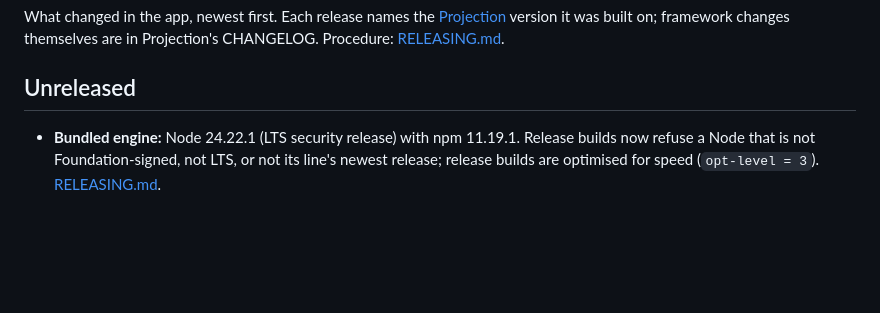
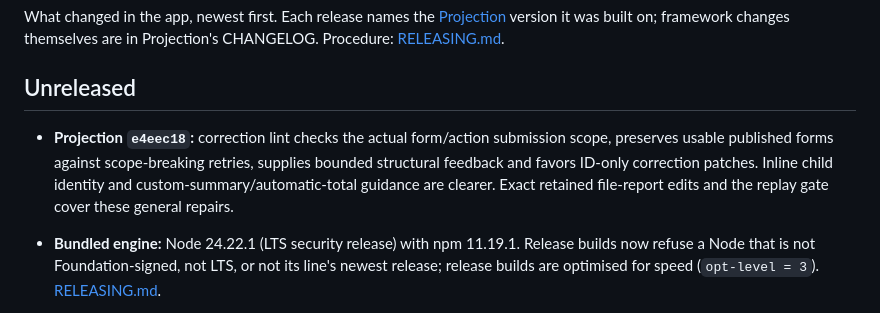
Before and after one commit to nranjan2code/vakyartha, a Markdown page: CHANGELOG.md, the part around the change. Rendered like a GitHub page; blank space fills up the shorter version.

```diff
--- a/CHANGELOG.md
+++ b/CHANGELOG.md
@@ -3,6 +3,8 @@
 What changed in the app, newest first. Each release names the [Projection](https://github.com/nranjan2code/Projection) version it was built on; framework changes themselves are in Projection's CHANGELOG. Procedure: [RELEASING.md](docs/RELEASING.md).
 
 ## Unreleased
+
+- **Projection `e4eec18`:** correction lint checks the actual form/action submission scope, preserves usable published forms against scope-breaking retries, supplies bounded structural feedback and favors ID-only correction patches. Inline child identity and custom-summary/automatic-total guidance are clearer. Exact retained file-report edits and the replay gate cover these general repairs.
 
 - **Bundled engine:** Node 24.22.1 (LTS security release) with npm 11.19.1. Release builds now refuse a Node that is not Foundation-signed, not LTS, or not its line's newest release; release builds are optimised for speed (`opt-level = 3`). [RELEASING.md](docs/RELEASING.md#the-bundled-node-engine).
 
```
Also changed, not shown: docs/ADR.md (+7 -0 lines).
